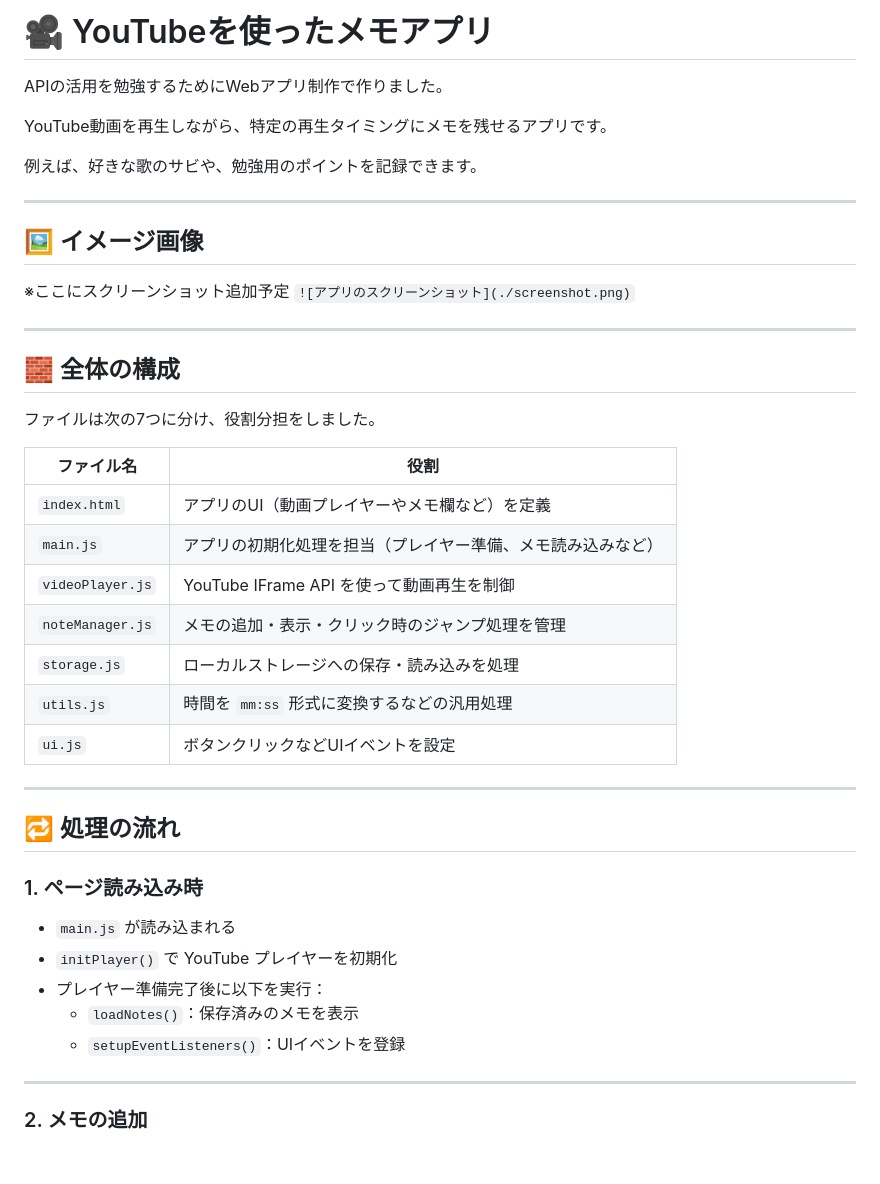
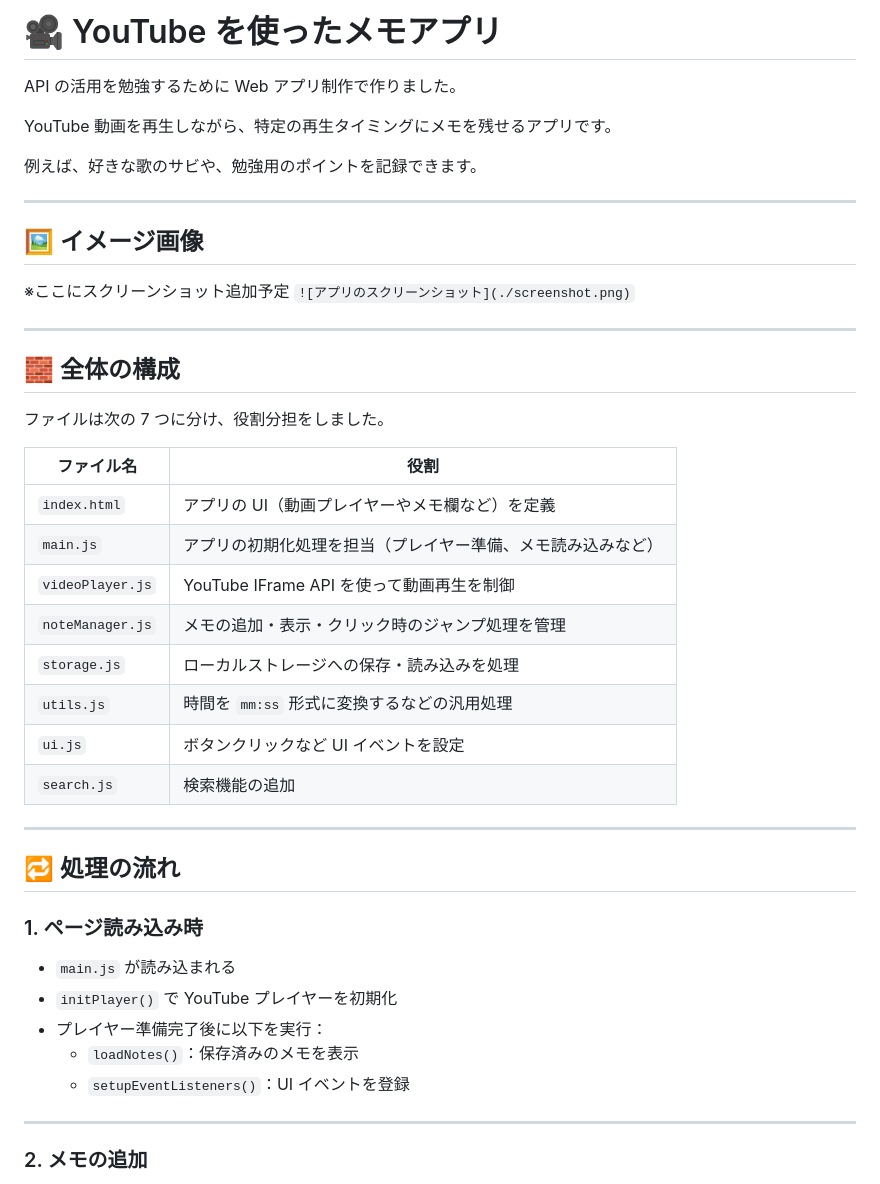
Before and after one commit to chisato410/Youtube, a Markdown page: README.md, the part around one of its changes. GitHub-like rendering; blank space fills up the shorter version.

Commit message:
reademeの更新

```diff
--- a/README.md
+++ b/README.md
@@ -1,8 +1,8 @@
-# 🎥 YouTubeを使ったメモアプリ
+# 🎥 YouTube を使ったメモアプリ
 
-APIの活用を勉強するためにWebアプリ制作で作りました。
+API の活用を勉強するために Web アプリ制作で作りました。
 
-YouTube動画を再生しながら、特定の再生タイミングにメモを残せるアプリです。
+YouTube 動画を再生しながら、特定の再生タイミングにメモを残せるアプリです。
 
 例えば、好きな歌のサビや、勉強用のポイントを記録できます。
 
@@ -17,17 +17,18 @@ YouTube動画を再生しながら、特定の再生タイミングにメモを
 
 ## 🧱 全体の構成
 
-ファイルは次の7つに分け、役割分担をしました。
+ファイルは次の 7 つに分け、役割分担をしました。
 
-| ファイル名         | 役割 |
-|--------------------|------|
-| `index.html`       | アプリのUI（動画プレイヤーやメモ欄など）を定義 |
-| `main.js`          | アプリの初期化処理を担当（プレイヤー準備、メモ読み込みなど） |
-| `videoPlayer.js`   | YouTube IFrame API を使って動画再生を制御 |
-| `noteManager.js`   | メモの追加・表示・クリック時のジャンプ処理を管理 |
-| `storage.js`       | ローカルストレージへの保存・読み込みを処理 |
-| `utils.js`         | 時間を `mm:ss` 形式に変換するなどの汎用処理 |
-| `ui.js`            | ボタンクリックなどUIイベントを設定 |
+| ファイル名       | 役割                                                         |
+| ---------------- | ------------------------------------------------------------ |
+| `index.html`     | アプリの UI（動画プレイヤーやメモ欄など）を定義              |
+| `main.js`        | アプリの初期化処理を担当（プレイヤー準備、メモ読み込みなど） |
+| `videoPlayer.js` | YouTube IFrame API を使って動画再生を制御                    |
+| `noteManager.js` | メモの追加・表示・クリック時のジャンプ処理を管理             |
+| `storage.js`     | ローカルストレージへの保存・読み込みを処理                   |
+| `utils.js`       | 時間を `mm:ss` 形式に変換するなどの汎用処理                  |
+| `ui.js`          | ボタンクリックなど UI イベントを設定                         |
+| `search.js`      | 検索機能の追加                                               |
 
 ---
 
@@ -39,7 +40,7 @@ YouTube動画を再生しながら、特定の再生タイミングにメモを
 - `initPlayer()` で YouTube プレイヤーを初期化
 - プレイヤー準備完了後に以下を実行：
   - `loadNotes()`：保存済みのメモを表示
-  - `setupEventListeners()`：UIイベントを登録
+  - `setupEventListeners()`：UI イベントを登録
 
 ---
 
```
Also changed, not shown: other parts of README.md (+3 -3 lines).
